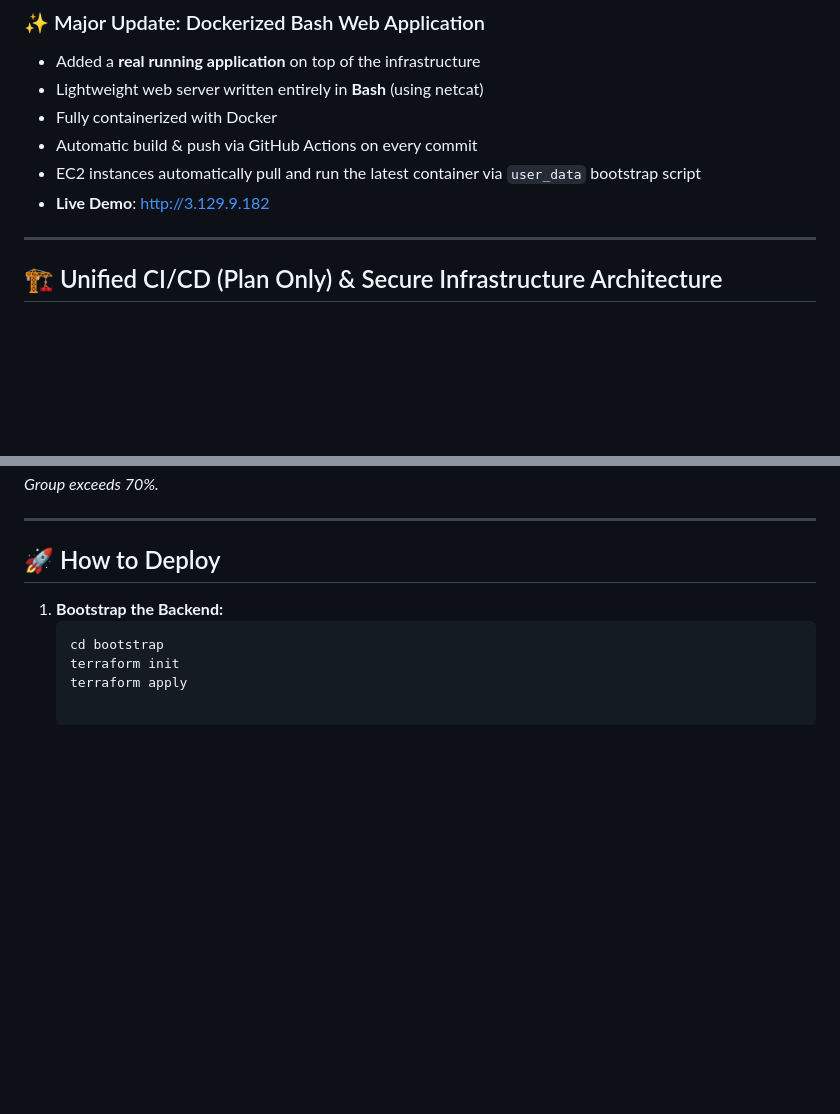
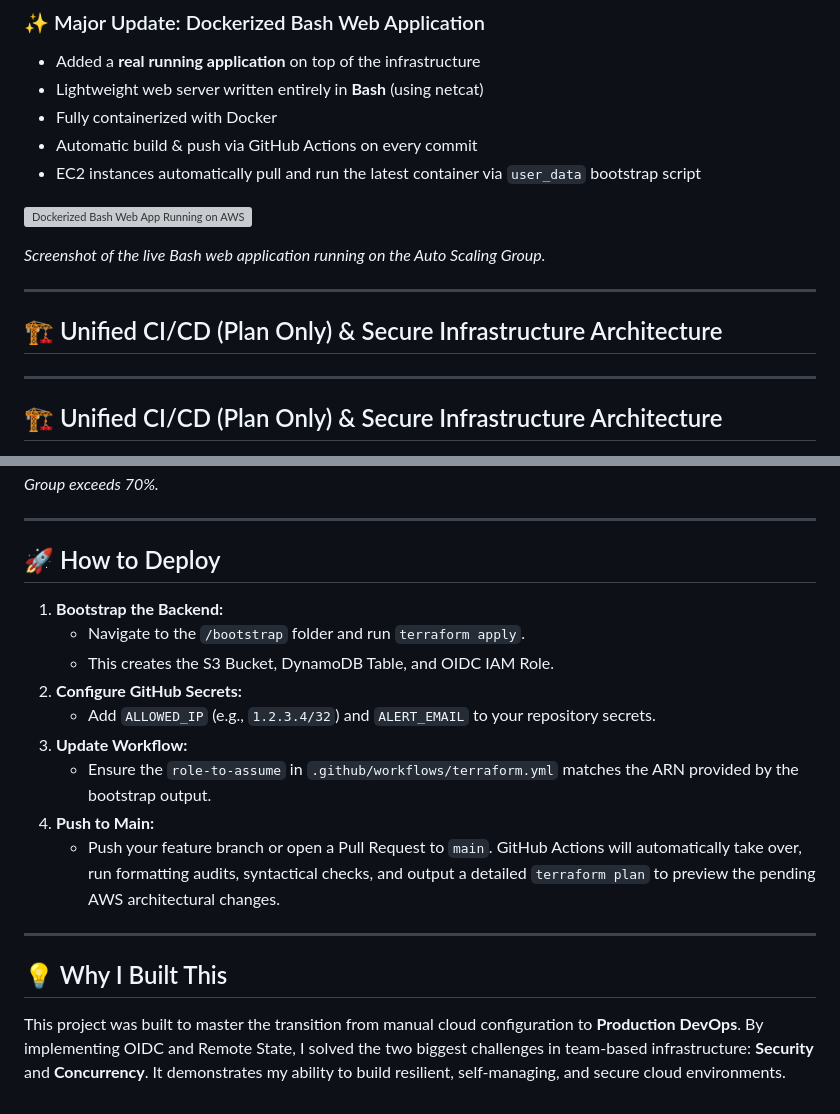
Before and after one commit to josephkravitz101-lab/aws-cloud-ops-projects, a Markdown page: project-1-terraform-elastic-infrastructure/README.md, 2 parts joined by grey strips. Rendered like a GitHub page; blank space fills up the shorter version; grey boxes are pictures that could not be loaded.

````diff
--- a/project-1-terraform-elastic-infrastructure/README.md
+++ b/project-1-terraform-elastic-infrastructure/README.md
@@ -12,7 +12,14 @@ This project provisions a hardened, high-availability AWS environment using **In
 - Fully containerized with Docker
 - Automatic build & push via GitHub Actions on every commit
 - EC2 instances automatically pull and run the latest container via `user_data` bootstrap script
-- **Live Demo**: [http://3.129.9.182](http://3.129.9.182)
+
+![Dockerized Bash Web App Running on AWS](screenshots/06-bash-web-app-live.png)
+
+*Screenshot of the live Bash web application running on the Auto Scaling Group.*
+
+---
+
+## 🏗 Unified CI/CD (Plan Only) & Secure Infrastructure Architecture
 
 ---
 
@@ -118,9 +125,17 @@ This demonstrates a complete **Infrastructure as Code + Application Deployment**
 ---
 
 ## 🚀 How to Deploy
+1.  **Bootstrap the Backend:**
+    * Navigate to the `/bootstrap` folder and run `terraform apply`.
+    * This creates the S3 Bucket, DynamoDB Table, and OIDC IAM Role.
+2.  **Configure GitHub Secrets:**
+    * Add `ALLOWED_IP` (e.g., `1.2.3.4/32`) and `ALERT_EMAIL` to your repository secrets.
+3.  **Update Workflow:**
+    * Ensure the `role-to-assume` in `.github/workflows/terraform.yml` matches the ARN provided by the bootstrap output.
+4.  **Push to Main:**
+    * Push your feature branch or open a Pull Request to `main`. GitHub Actions will automatically take over, run formatting audits, syntactical checks, and output a detailed `terraform plan` to preview the pending AWS architectural changes.
 
-1. **Bootstrap the Backend:**
-   ```bash
-   cd bootstrap
-   terraform init
-   terraform apply
+---
+
+## 💡 Why I Built This
+This project was built to master the transition from manual cloud configuration to **Production DevOps**. By implementing OIDC and Remote State, I solved the two biggest challenges in team-based infrastructure: **Security** and **Concurrency**. It demonstrates my ability to build resilient, self-managing, and secure cloud environments.
````
